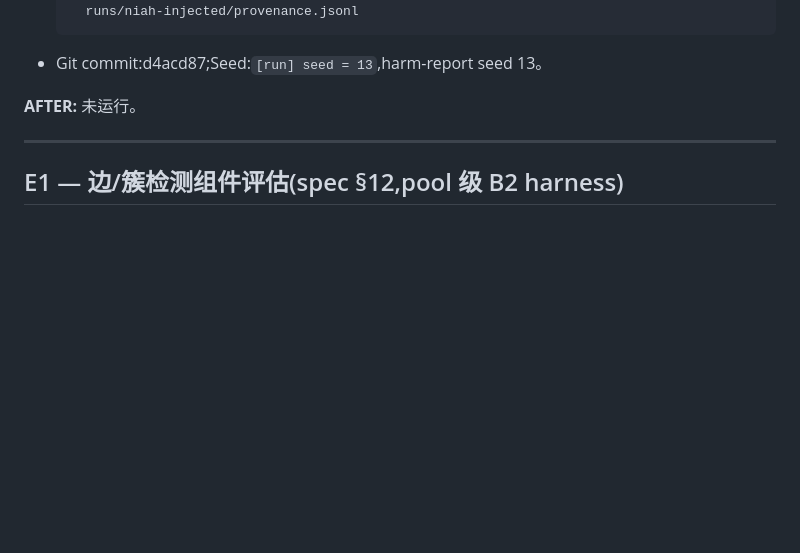
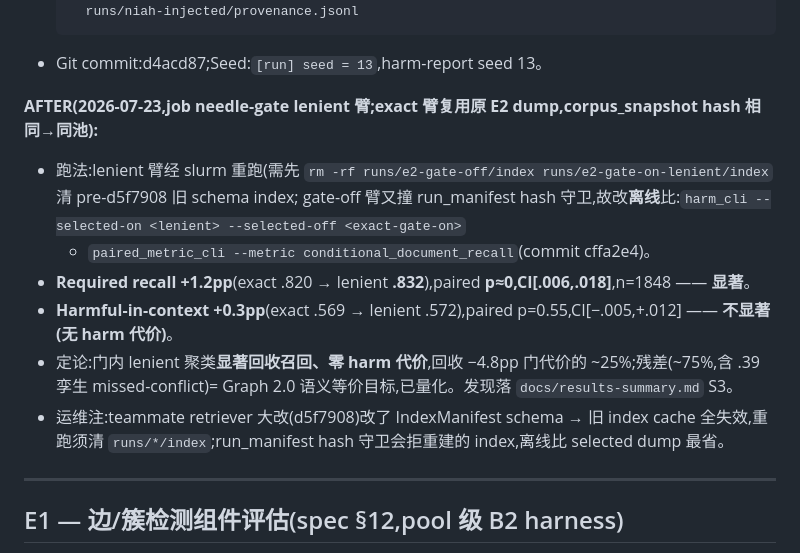
Before and after one commit to M1yanoShiho/IBM_Granite_Project, a Markdown page: docs/hpc-run-log.md, the part around the change. Rendered like a GitHub page; blank space fills up the shorter version.

Commit message:
results(selector): E2/E1/lenient findings + E2-lenient ledger AFTER (recall +1.2pp p<.001, harm flat)

````diff
--- a/docs/hpc-run-log.md
+++ b/docs/hpc-run-log.md
@@ -64,7 +64,14 @@
   ```
 - Git commit:d4acd87;Seed:`[run] seed = 13`,harm-report seed 13。
 
-**AFTER:** 未运行。
+**AFTER(2026-07-23,job needle-gate lenient 臂;exact 臂复用原 E2 dump,corpus_snapshot hash 相同→同池):**
+- 跑法:lenient 臂经 slurm 重跑(需先 `rm -rf runs/e2-gate-off/index runs/e2-gate-on-lenient/index` 清 pre-d5f7908 旧 schema index;
+  gate-off 臂又撞 run_manifest hash 守卫,故改**离线**比:`harm_cli --selected-on <lenient> --selected-off <exact-gate-on>`
+  + `paired_metric_cli --metric conditional_document_recall`(commit cffa2e4)。
+- **Required recall +1.2pp**(exact .820 → lenient **.832**),paired **p≈0,CI[.006,.018]**,n=1848 —— **显著**。
+- **Harmful-in-context +0.3pp**(exact .569 → lenient .572),paired p=0.55,CI[−.005,+.012] —— **不显著(无 harm 代价)**。
+- 定论:门内 lenient 聚类**显著回收召回、零 harm 代价**,回收 −4.8pp 门代价的 ~25%;残差(~75%,含 .39 孪生 missed-conflict)= Graph 2.0 语义等价目标,已量化。发现落 `docs/results-summary.md` S3。
+- 运维注:teammate retriever 大改(d5f7908)改了 IndexManifest schema → 旧 index cache 全失效,重跑须清 `runs/*/index`;run_manifest hash 守卫会拒重建的 index,离线比 selected dump 最省。
 
 ---
 
````
Also changed, not shown: docs/results-summary.md (added, +32 -0 lines).
